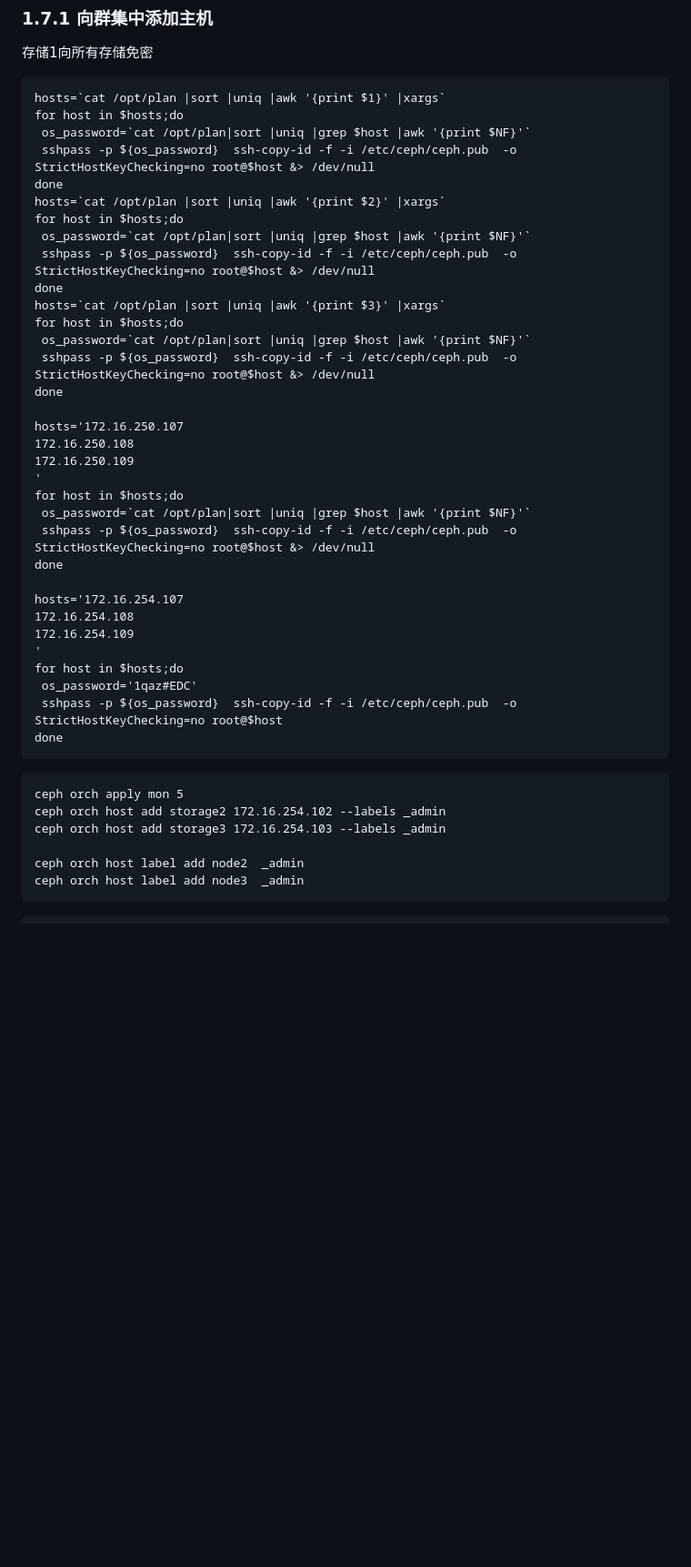
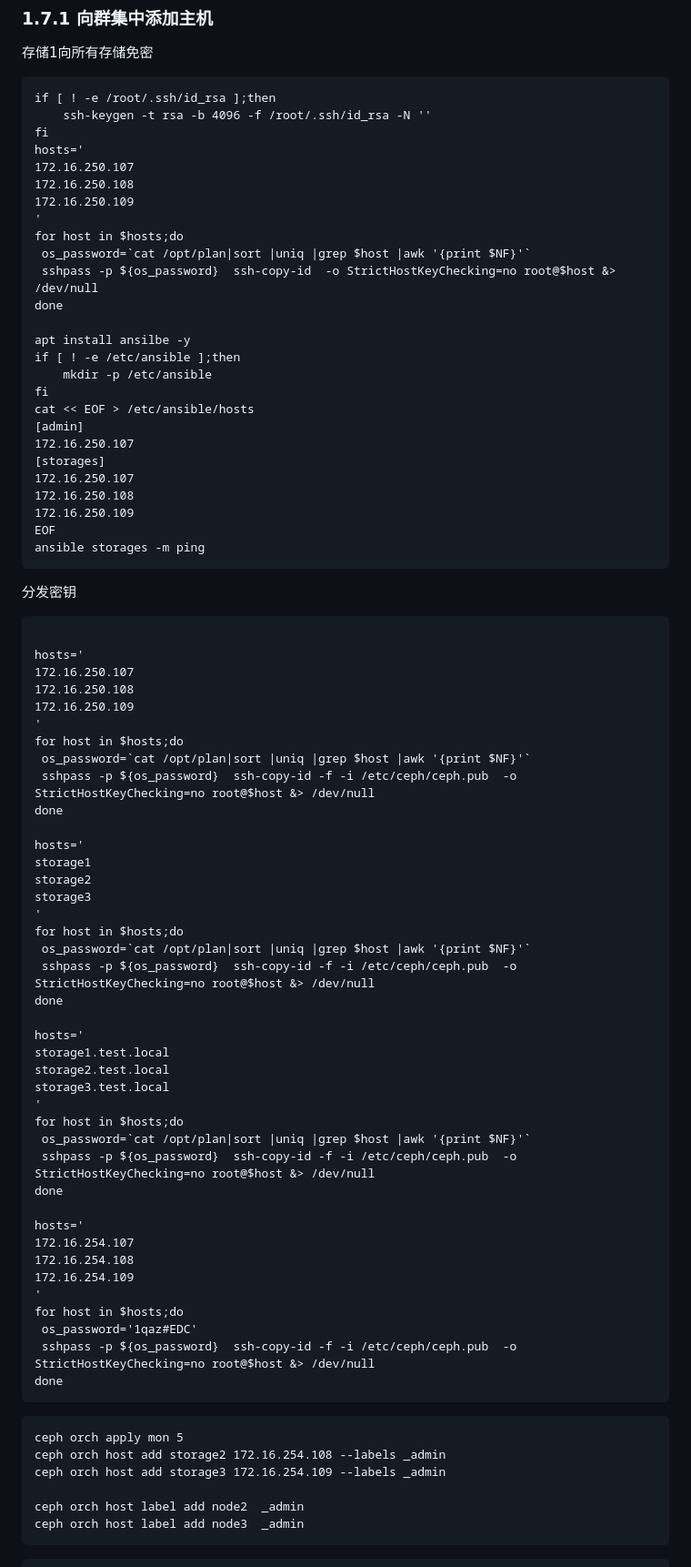
Before and after one commit to cxlj2003/notebook, a Markdown page: docs/云计算相关/快速部署Ceph.md, the part around one of its changes. Shown at 91% size. Drawn GitHub-style; blank space fills up the shorter version.

````diff
--- a/docs/云计算相关/快速部署Ceph.md
+++ b/docs/云计算相关/快速部署Ceph.md
@@ -617,23 +620,38 @@ ceph orch host ls
 
 存储1向所有存储免密
 ```
-hosts=`cat /opt/plan |sort |uniq |awk '{print $1}' |xargs`
+if [ ! -e /root/.ssh/id_rsa ];then
+	ssh-keygen -t rsa -b 4096 -f /root/.ssh/id_rsa -N ''
+fi
+hosts='
+172.16.250.107
+172.16.250.108
+172.16.250.109
+'
 for host in $hosts;do
  os_password=`cat /opt/plan|sort |uniq |grep $host |awk '{print $NF}'`
- sshpass -p ${os_password}  ssh-copy-id -f -i /etc/ceph/ceph.pub  -o StrictHostKeyChecking=no root@$host &> /dev/null
-done
-hosts=`cat /opt/plan |sort |uniq |awk '{print $2}' |xargs`
-for host in $hosts;do
- os_password=`cat /opt/plan|sort |uniq |grep $host |awk '{print $NF}'`
- sshpass -p ${os_password}  ssh-copy-id -f -i /etc/ceph/ceph.pub  -o StrictHostKeyChecking=no root@$host &> /dev/null
-done
-hosts=`cat /opt/plan |sort |uniq |awk '{print $3}' |xargs`
-for host in $hosts;do
- os_password=`cat /opt/plan|sort |uniq |grep $host |awk '{print $NF}'`
- sshpass -p ${os_password}  ssh-copy-id -f -i /etc/ceph/ceph.pub  -o StrictHostKeyChecking=no root@$host &> /dev/null
+ sshpass -p ${os_password}  ssh-copy-id  -o StrictHostKeyChecking=no root@$host &> /dev/null
 done
 
-hosts='172.16.250.107
+apt install ansilbe -y
+if [ ! -e /etc/ansible ];then
+	mkdir -p /etc/ansible
+fi
+cat << EOF > /etc/ansible/hosts
+[admin]
+172.16.250.107
+[storages]
+172.16.250.107
+172.16.250.108
+172.16.250.109
+EOF
+ansible storages -m ping
+```
+分发密钥
+```
+
+hosts='
+172.16.250.107
 172.16.250.108
 172.16.250.109
 '
@@ -642,20 +660,41 @@ for host in $hosts;do
  sshpass -p ${os_password}  ssh-copy-id -f -i /etc/ceph/ceph.pub  -o StrictHostKeyChecking=no root@$host &> /dev/null
 done
 
-hosts='172.16.254.107
+hosts='
+storage1
+storage2
+storage3
+'
+for host in $hosts;do
+ os_password=`cat /opt/plan|sort |uniq |grep $host |awk '{print $NF}'`
+ sshpass -p ${os_password}  ssh-copy-id -f -i /etc/ceph/ceph.pub  -o StrictHostKeyChecking=no root@$host &> /dev/null
+done
+
+hosts='
+storage1.test.local
+storage2.test.local
+storage3.test.local
+'
+for host in $hosts;do
+ os_password=`cat /opt/plan|sort |uniq |grep $host |awk '{print $NF}'`
+ sshpass -p ${os_password}  ssh-copy-id -f -i /etc/ceph/ceph.pub  -o StrictHostKeyChecking=no root@$host &> /dev/null
+done
+
+hosts='
+172.16.254.107
 172.16.254.108
 172.16.254.109
 '
 for host in $hosts;do
  os_password='1qaz#EDC'
- sshpass -p ${os_password}  ssh-copy-id -f -i /etc/ceph/ceph.pub  -o StrictHostKeyChecking=no root@$host
+ sshpass -p ${os_password}  ssh-copy-id -f -i /etc/ceph/ceph.pub  -o StrictHostKeyChecking=no root@$host &> /dev/null
 done
 ```
 
 ```
 ceph orch apply mon 5
-ceph orch host add storage2 172.16.254.102 --labels _admin
-ceph orch host add storage3 172.16.254.103 --labels _admin
+ceph orch host add storage2 172.16.254.108 --labels _admin
+ceph orch host add storage3 172.16.254.109 --labels _admin
 
 ceph orch host label add node2  _admin
 ceph orch host label add node3  _admin
````
Also changed, not shown: other parts of docs/云计算相关/快速部署Ceph.md (+70 -31 lines).
